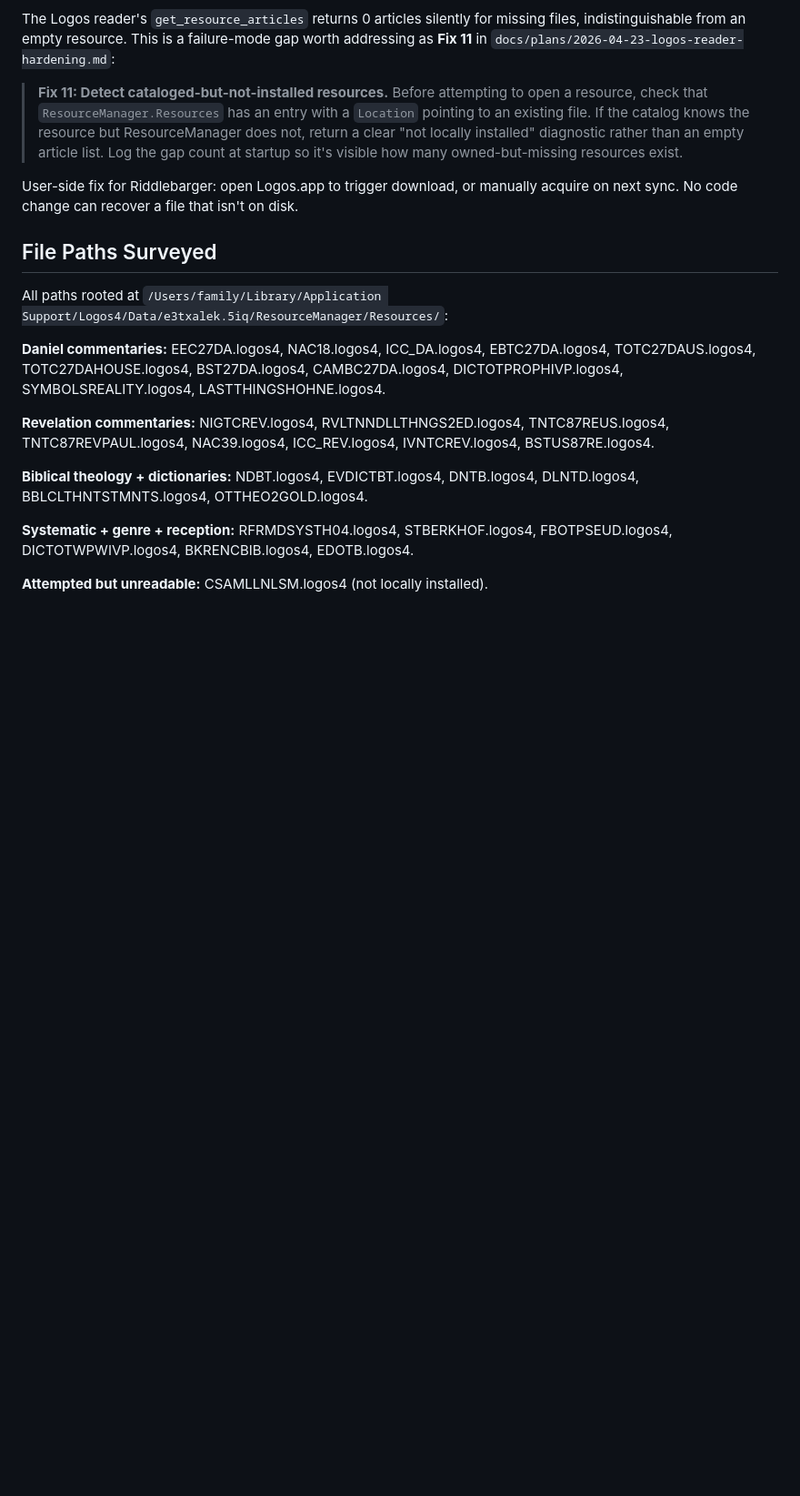
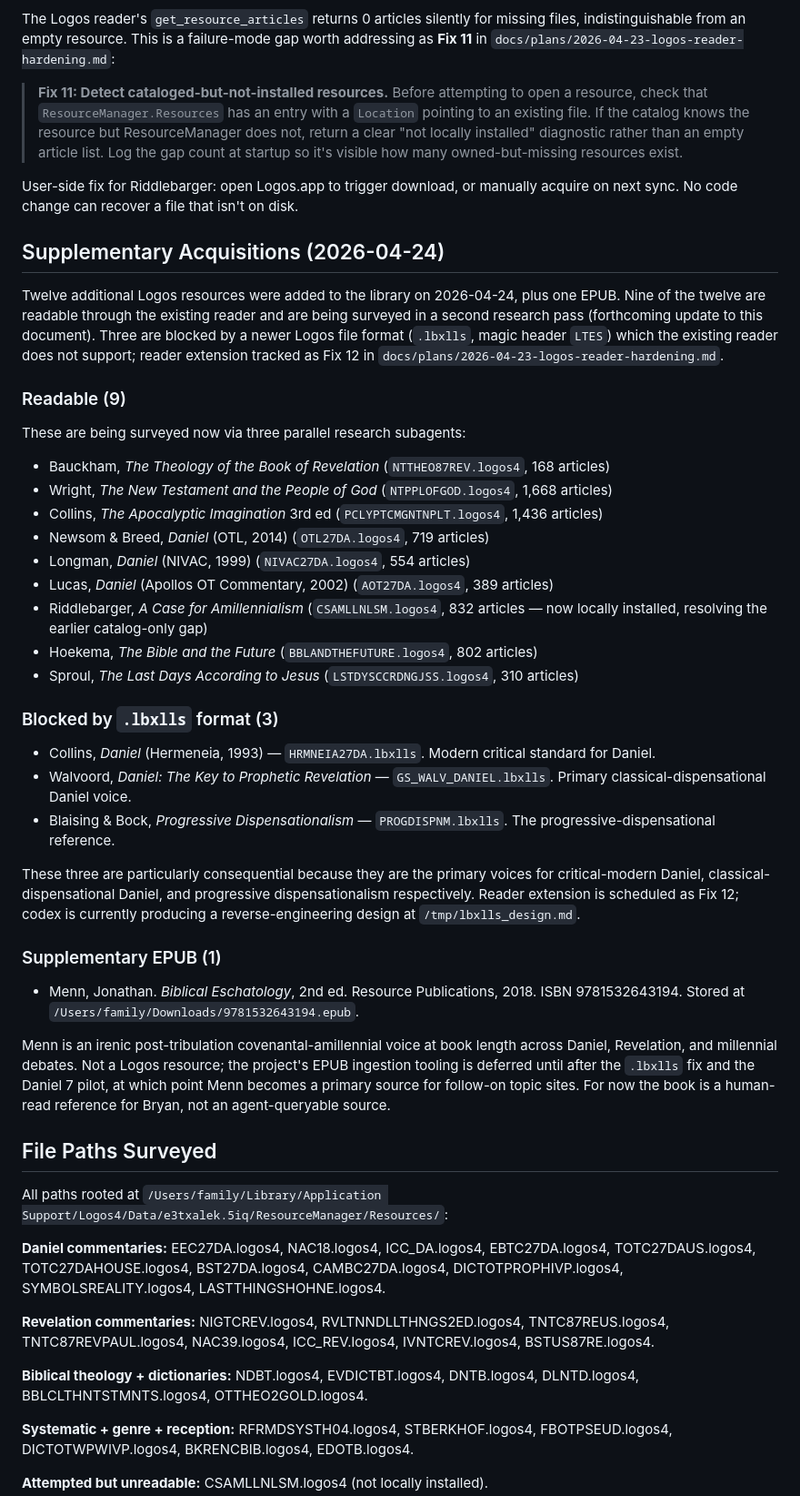
Before and after one commit to tendflock/visual-theology, a Markdown page: docs/research/2026-04-23-daniel-interpretive-taxonomy-survey.md, the part around the change. Shown at 91% size. Drawn GitHub-style; blank space fills up the shorter version.

```diff
--- a/docs/research/2026-04-23-daniel-interpretive-taxonomy-survey.md
+++ b/docs/research/2026-04-23-daniel-interpretive-taxonomy-survey.md
@@ -451,6 +451,38 @@ The Logos reader's `get_resource_articles` returns 0 articles silently for missi
 
 User-side fix for Riddlebarger: open Logos.app to trigger download, or manually acquire on next sync. No code change can recover a file that isn't on disk.
 
+## Supplementary Acquisitions (2026-04-24)
+
+Twelve additional Logos resources were added to the library on 2026-04-24, plus one EPUB. Nine of the twelve are readable through the existing reader and are being surveyed in a second research pass (forthcoming update to this document). Three are blocked by a newer Logos file format (`.lbxlls`, magic header `LTES`) which the existing reader does not support; reader extension tracked as Fix 12 in `docs/plans/2026-04-23-logos-reader-hardening.md`.
+
+### Readable (9)
+
+These are being surveyed now via three parallel research subagents:
+
+- Bauckham, *The Theology of the Book of Revelation* (`NTTHEO87REV.logos4`, 168 articles)
+- Wright, *The New Testament and the People of God* (`NTPPLOFGOD.logos4`, 1,668 articles)
+- Collins, *The Apocalyptic Imagination* 3rd ed (`PCLYPTCMGNTNPLT.logos4`, 1,436 articles)
+- Newsom & Breed, *Daniel* (OTL, 2014) (`OTL27DA.logos4`, 719 articles)
+- Longman, *Daniel* (NIVAC, 1999) (`NIVAC27DA.logos4`, 554 articles)
+- Lucas, *Daniel* (Apollos OT Commentary, 2002) (`AOT27DA.logos4`, 389 articles)
+- Riddlebarger, *A Case for Amillennialism* (`CSAMLLNLSM.logos4`, 832 articles — now locally installed, resolving the earlier catalog-only gap)
+- Hoekema, *The Bible and the Future* (`BBLANDTHEFUTURE.logos4`, 802 articles)
+- Sproul, *The Last Days According to Jesus* (`LSTDYSCCRDNGJSS.logos4`, 310 articles)
+
+### Blocked by `.lbxlls` format (3)
+
+- Collins, *Daniel* (Hermeneia, 1993) — `HRMNEIA27DA.lbxlls`. Modern critical standard for Daniel.
+- Walvoord, *Daniel: The Key to Prophetic Revelation* — `GS_WALV_DANIEL.lbxlls`. Primary classical-dispensational Daniel voice.
+- Blaising & Bock, *Progressive Dispensationalism* — `PROGDISPNM.lbxlls`. The progressive-dispensational reference.
+
+These three are particularly consequential because they are the primary voices for critical-modern Daniel, classical-dispensational Daniel, and progressive dispensationalism respectively. Reader extension is scheduled as Fix 12; codex is currently producing a reverse-engineering design at `/tmp/lbxlls_design.md`.
+
+### Supplementary EPUB (1)
+
+- Menn, Jonathan. *Biblical Eschatology*, 2nd ed. Resource Publications, 2018. ISBN 9781532643194. Stored at `/Users/family/Downloads/9781532643194.epub`.
+
+Menn is an irenic post-tribulation covenantal-amillennial voice at book length across Daniel, Revelation, and millennial debates. Not a Logos resource; the project's EPUB ingestion tooling is deferred until after the `.lbxlls` fix and the Daniel 7 pilot, at which point Menn becomes a primary source for follow-on topic sites. For now the book is a human-read reference for Bryan, not an agent-queryable source.
+
 ## File Paths Surveyed
 
 All paths rooted at `/Users/family/Library/Application Support/Logos4/Data/e3txalek.5iq/ResourceManager/Resources/`:
```
Also changed, not shown: docs/plans/2026-04-23-logos-reader-hardening.md (+28 -0 lines).
